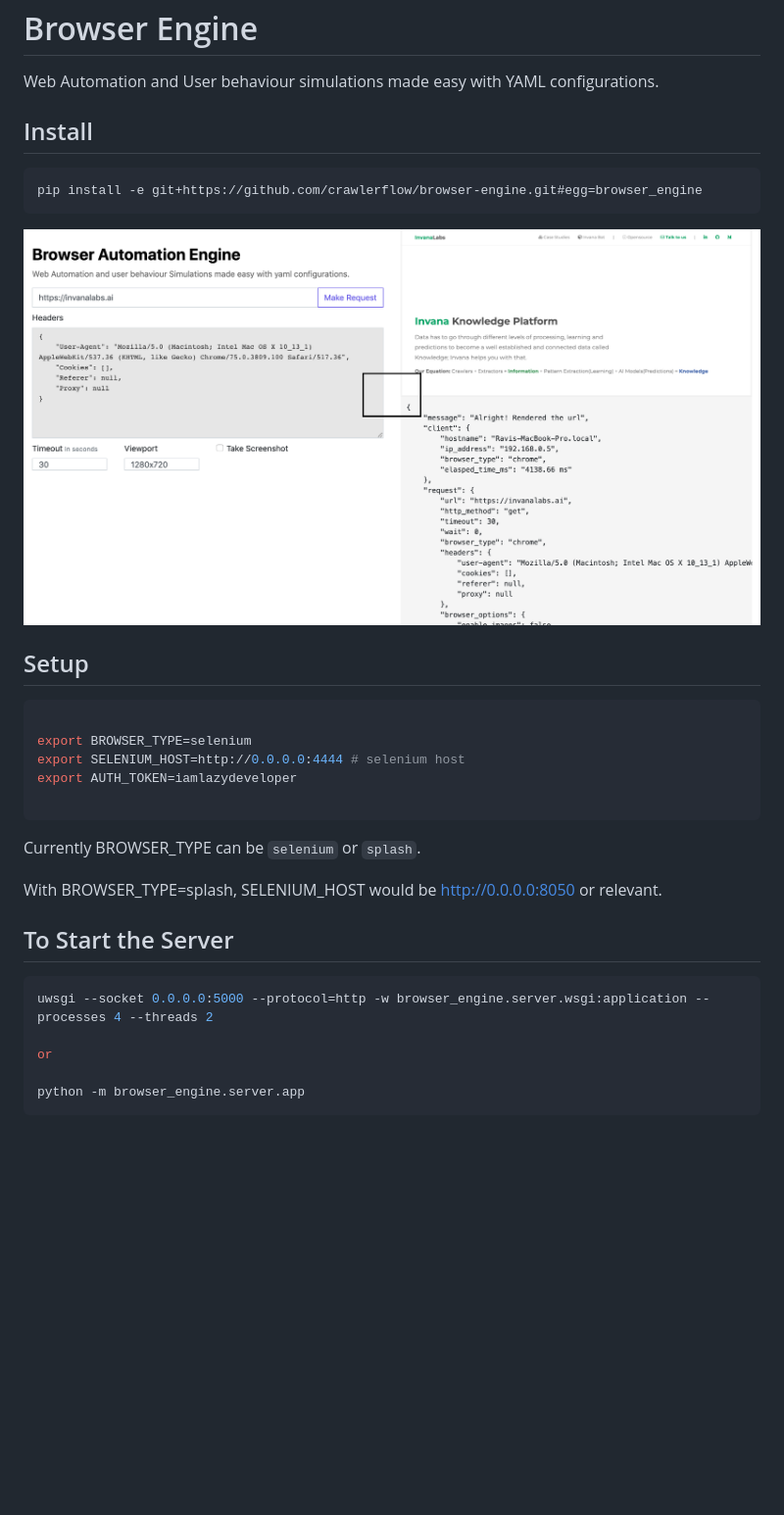
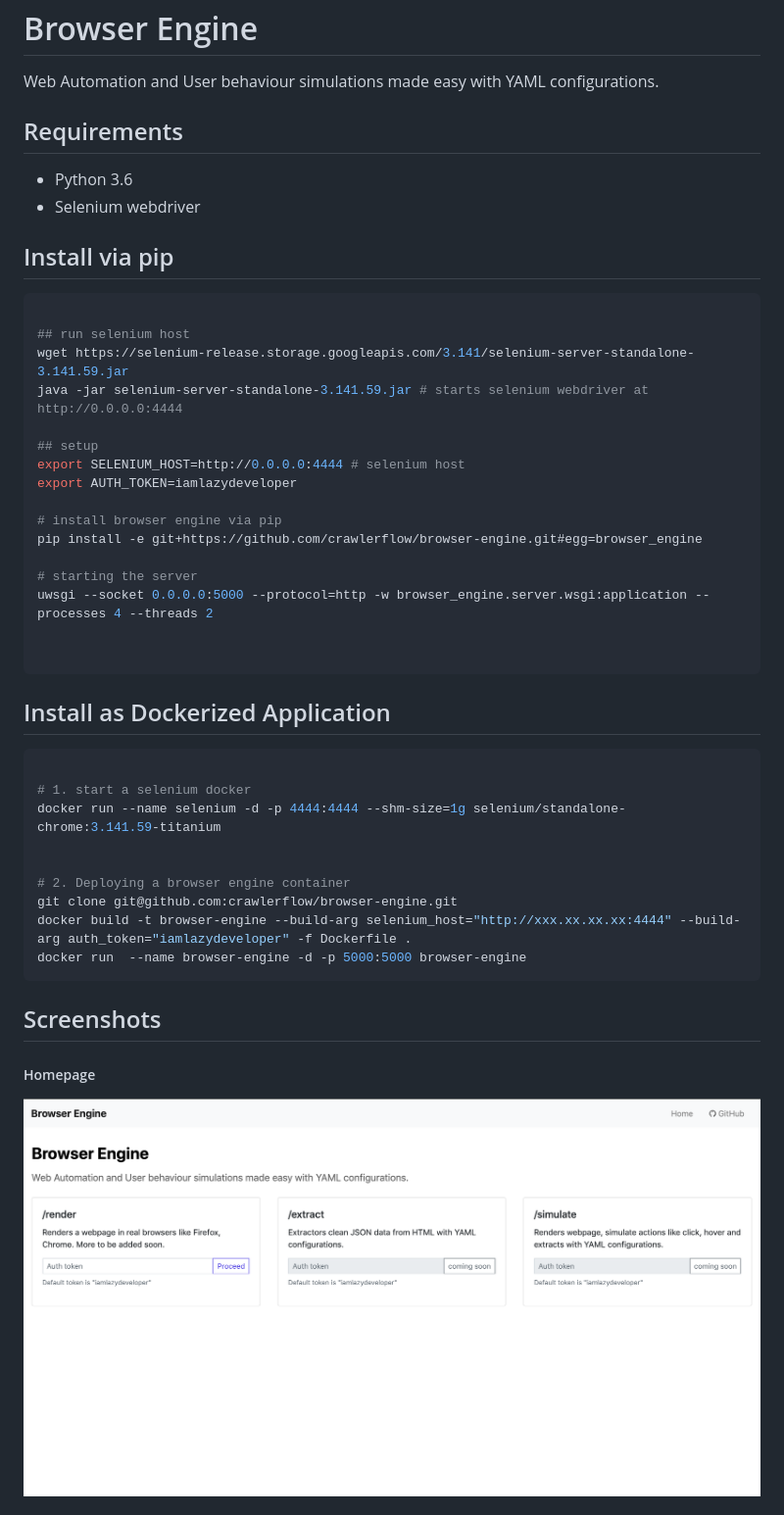
Before and after one commit to invana/browser-engine, a Markdown page: README.md, the part around the change printed below. Shown: that part at 98% size. GitHub-like rendering; pictures changed too: docs/screenshot.png; blank space fills up the shorter version.

````diff
--- a/README.md
+++ b/README.md
@@ -2,37 +2,50 @@
 
 Web Automation and User behaviour simulations made easy with YAML configurations.
 
-## Install
+## Requirements
+
+- Python 3.6
+- Selenium webdriver
+
+
+## Install via pip
 
 ```bash
+
+## run selenium host
+wget https://selenium-release.storage.googleapis.com/3.141/selenium-server-standalone-3.141.59.jar
+java -jar selenium-server-standalone-3.141.59.jar # starts selenium webdriver at http://0.0.0.0:4444
+
+## setup
+export SELENIUM_HOST=http://0.0.0.0:4444 # selenium host
+export AUTH_TOKEN=iamlazydeveloper
+
+# install browser engine via pip
 pip install -e git+https://github.com/crawlerflow/browser-engine.git#egg=browser_engine
+
+# starting the server
+uwsgi --socket 0.0.0.0:5000 --protocol=http -w browser_engine.server.wsgi:application --processes 4 --threads 2
+
+
 ```
 
 
-![Screenshot](docs/screenshot.png)
-
-## Setup
+## Install as Dockerized Application
 
 ```bash
 
-export BROWSER_TYPE=selenium
-export SELENIUM_HOST=http://0.0.0.0:4444 # selenium host
-export AUTH_TOKEN=iamlazydeveloper
+# 1. start a selenium docker
+docker run --name selenium -d -p 4444:4444 --shm-size=1g selenium/standalone-chrome:3.141.59-titanium
 
-```
-Currently BROWSER_TYPE can be `selenium` or `splash`.
 
-With BROWSER_TYPE=splash, SELENIUM_HOST would be http://0.0.0.0:8050 or relevant.
-
-## To Start the Server
-
-```bash
-uwsgi --socket 0.0.0.0:5000 --protocol=http -w browser_engine.server.wsgi:application --processes 4 --threads 2
-
-or
-
-python -m browser_engine.server.app
+# 2. Deploying a browser engine container
+git clone git@github.com:crawlerflow/browser-engine.git
+docker build -t browser-engine --build-arg selenium_host="http://xxx.xx.xx.xx:4444" --build-arg auth_token="iamlazydeveloper" -f Dockerfile .
+docker run  --name browser-engine -d -p 5000:5000 browser-engine
 ```
 
+## Screenshots
 
+##### Homepage
+![Screenshot](docs/screenshot.png)
 
````
Also changed, not shown: other parts of README.md (+2 -27 lines), docs/render-screenshot.png (added), 2 other files.
